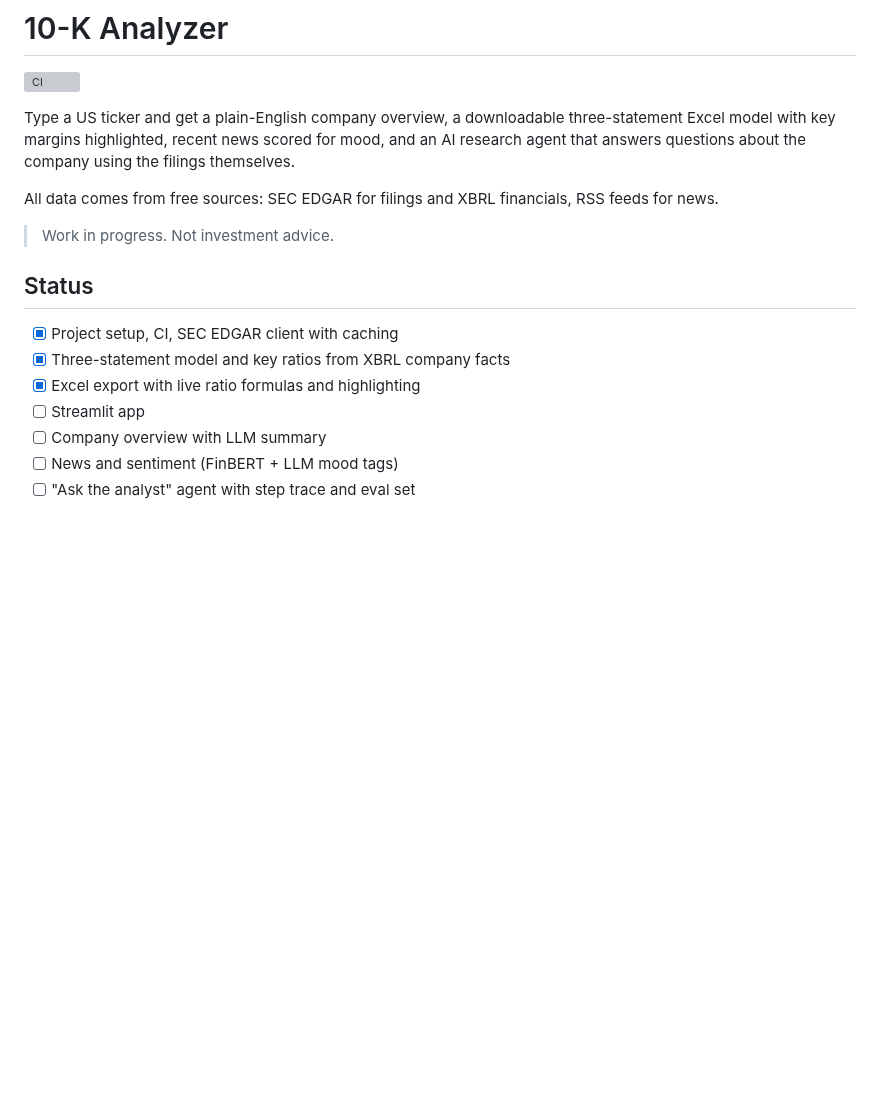
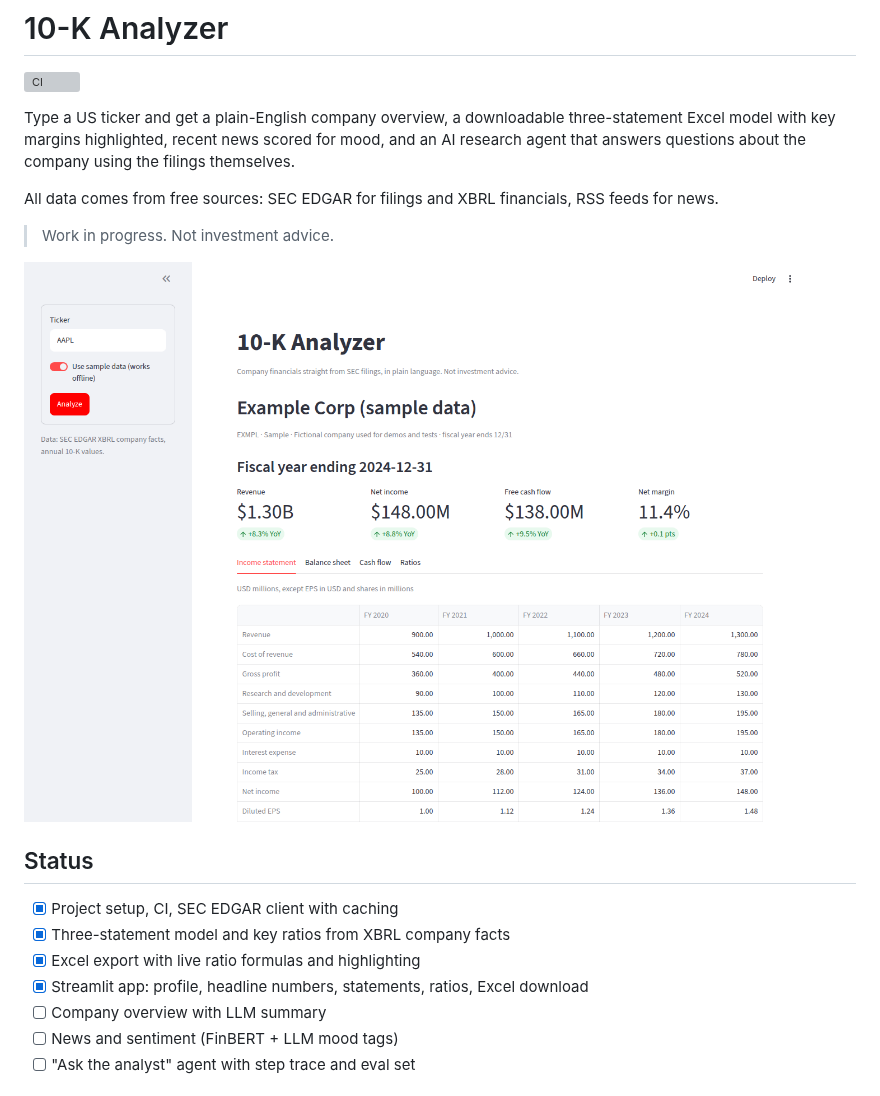
Before and after one commit to anayevadil/10-K-Analysis, a Markdown page: README.md, the part around one of its changes. GitHub-like rendering; pictures changed too: docs/app-sample-mode.png (added); blank space fills up the shorter version; grey boxes are pictures that could not be loaded.

```diff
--- a/README.md
+++ b/README.md
@@ -10,12 +10,14 @@ All data comes from free sources: SEC EDGAR for filings and XBRL financials, RSS
 
 > Work in progress. Not investment advice.
 
+![The app in sample-data mode](docs/app-sample-mode.png)
+
 ## Status
 
 - [x] Project setup, CI, SEC EDGAR client with caching
 - [x] Three-statement model and key ratios from XBRL company facts
 - [x] Excel export with live ratio formulas and highlighting
-- [ ] Streamlit app
+- [x] Streamlit app: profile, headline numbers, statements, ratios, Excel download
 - [ ] Company overview with LLM summary
 - [ ] News and sentiment (FinBERT + LLM mood tags)
 - [ ] "Ask the analyst" agent with step trace and eval set
```
Also changed, not shown: other parts of README.md (+21 -0 lines), 9 other files.
